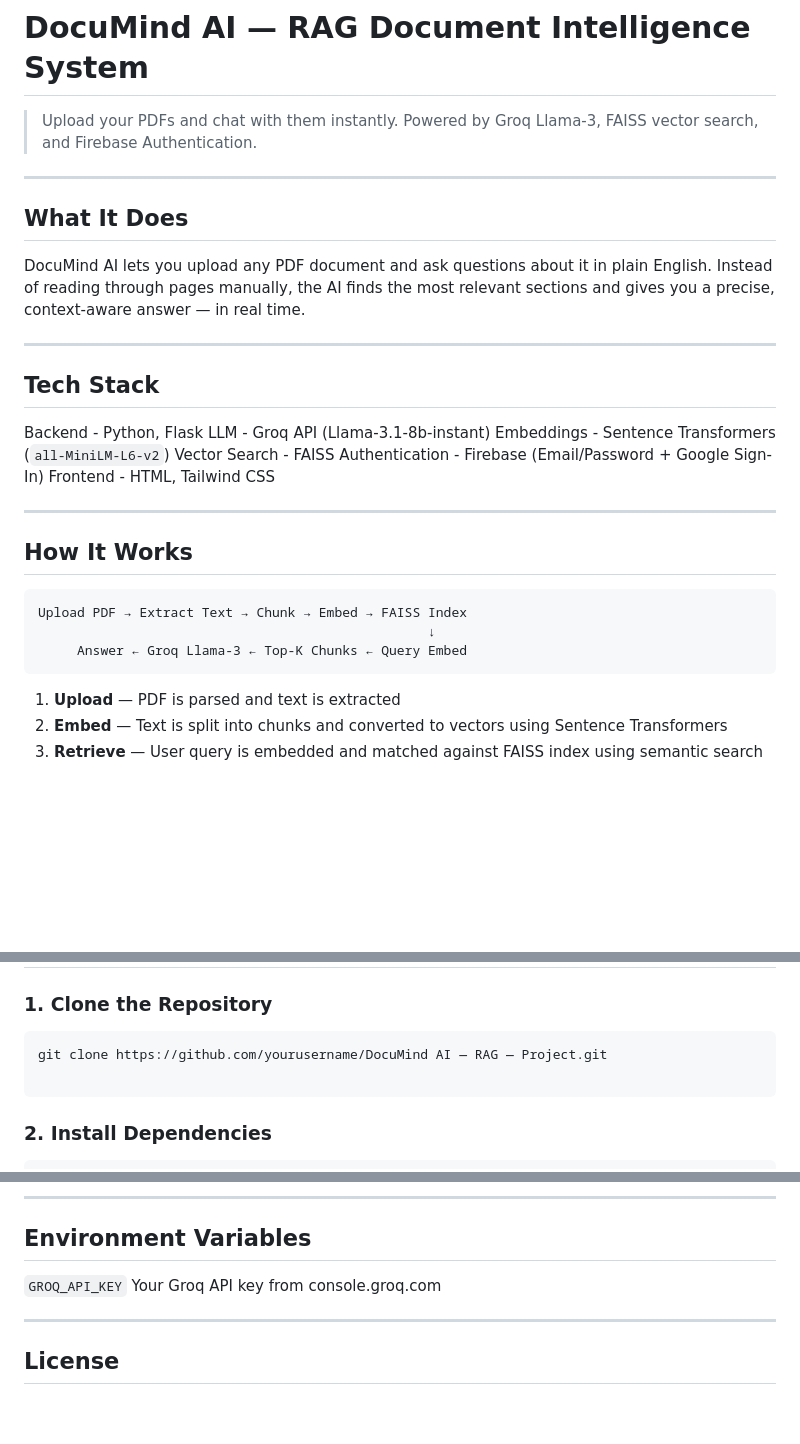
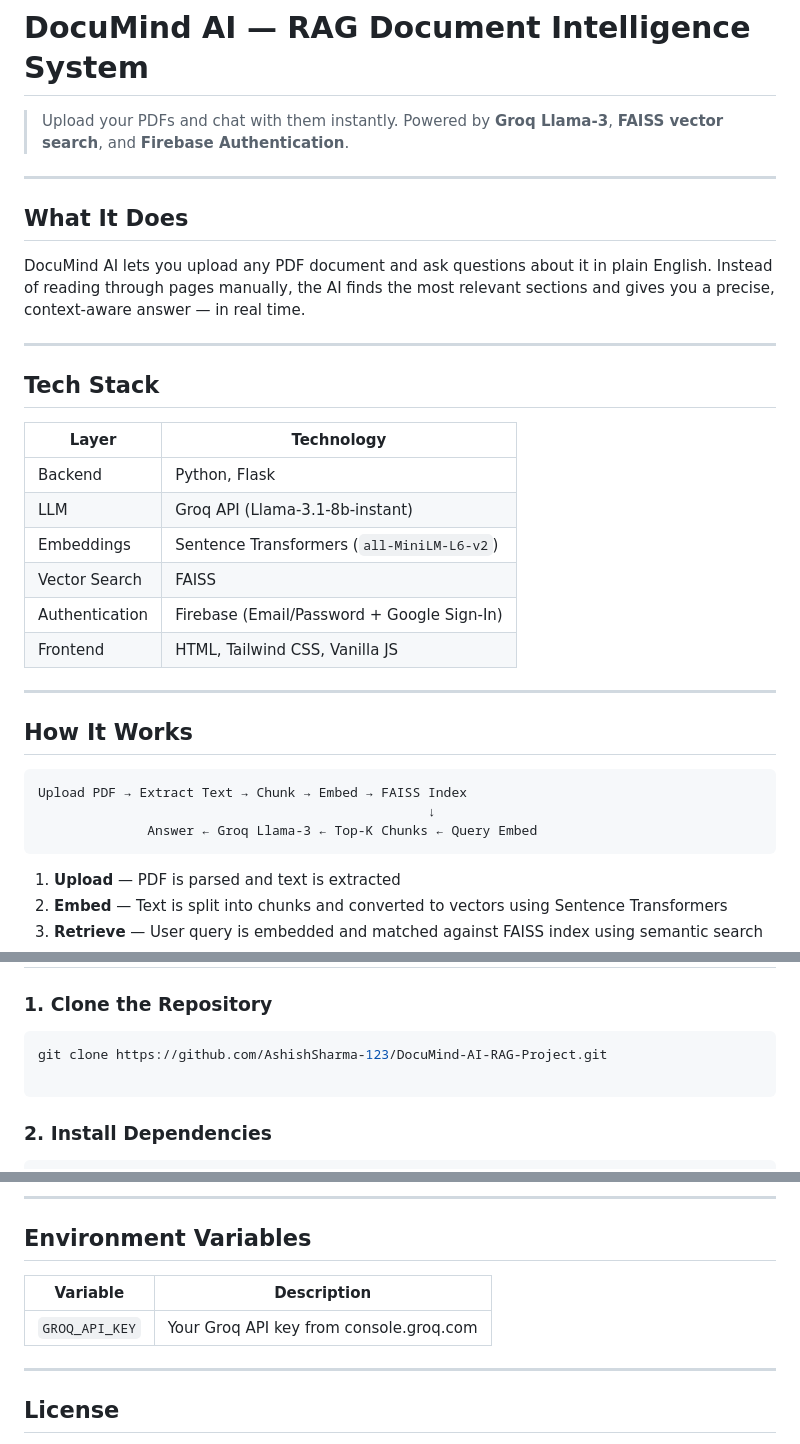
Before and after one commit to AshishSharma-123/DocuMind-AI-RAG-Project, a Markdown page: README.md, 3 parts joined by grey strips. Drawn GitHub-style; blank space fills up the shorter version.

````diff
--- a/README.md
+++ b/README.md
@@ -1,6 +1,6 @@
 # DocuMind AI — RAG Document Intelligence System
 
-> Upload your PDFs and chat with them instantly. Powered by Groq Llama-3, FAISS vector search, and Firebase Authentication.
+> Upload your PDFs and chat with them instantly. Powered by **Groq Llama-3**, **FAISS vector search**, and **Firebase Authentication**.
 
 ---
 
@@ -12,13 +12,14 @@ DocuMind AI lets you upload any PDF document and ask questions about it in plain
 
 ## Tech Stack
 
-
-Backend -  Python, Flask
-LLM - Groq API (Llama-3.1-8b-instant)
-Embeddings - Sentence Transformers (`all-MiniLM-L6-v2`)
-Vector Search - FAISS
-Authentication - Firebase (Email/Password + Google Sign-In)
-Frontend - HTML, Tailwind CSS
+| Layer | Technology |
+|---|---|
+| Backend | Python, Flask |
+| LLM | Groq API (Llama-3.1-8b-instant) |
+| Embeddings | Sentence Transformers (`all-MiniLM-L6-v2`) |
+| Vector Search | FAISS |
+| Authentication | Firebase (Email/Password + Google Sign-In) |
+| Frontend | HTML, Tailwind CSS, Vanilla JS |
 
 ---
 
@@ -27,7 +28,7 @@ Frontend - HTML, Tailwind CSS
 ```
 Upload PDF → Extract Text → Chunk → Embed → FAISS Index
                                                   ↓
-     Answer ← Groq Llama-3 ← Top-K Chunks ← Query Embed
+              Answer ← Groq Llama-3 ← Top-K Chunks ← Query Embed
 ```
 
 1. **Upload** — PDF is parsed and text is extracted
@@ -67,7 +68,7 @@ RAG Project/
 ### 1. Clone the Repository
 
 ```bash
-git clone https://github.com/yourusername/DocuMind AI — RAG — Project.git
+git clone https://github.com/AshishSharma-123/DocuMind-AI-RAG-Project.git
 
 ```
 
@@ -116,8 +117,9 @@ Open your browser at `http://localhost:5000`
 
 ## Environment Variables
 
-
-`GROQ_API_KEY`  Your Groq API key from console.groq.com
+| Variable | Description |
+|---|---|
+| `GROQ_API_KEY` | Your Groq API key from console.groq.com |
 
 
 ---
````
